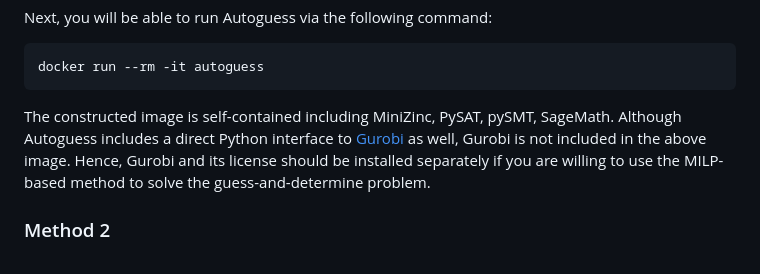
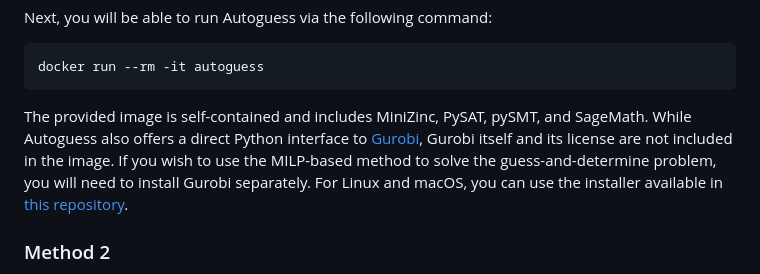
Before and after one commit to hadipourh/autoguess, a Markdown page: README.md, the part around the change. Drawn GitHub-style.

````diff
--- a/README.md
+++ b/README.md
@@ -83,7 +83,7 @@ Next, you will be able to run Autoguess via the following command:
 docker run --rm -it autoguess
 ```
 
-The constructed image is self-contained including MiniZinc, PySAT, pySMT, SageMath. Although Autoguess includes a direct Python interface to [Gurobi](https://www.gurobi.com/) as well, Gurobi is not included in the above image. Hence, Gurobi and its license should be installed separately if you are willing to use the MILP-based method to solve the guess-and-determine problem.
+The provided image is self-contained and includes MiniZinc, PySAT, pySMT, and SageMath. While Autoguess also offers a direct Python interface to [Gurobi](https://www.gurobi.com/), Gurobi itself and its license are not included in the image. If you wish to use the MILP-based method to solve the guess-and-determine problem, you will need to install Gurobi separately. For Linux and macOS, you can use the installer available in [this repository](https://github.com/hadipourh/grabgurobi).
 
 ### Method 2
 
````
